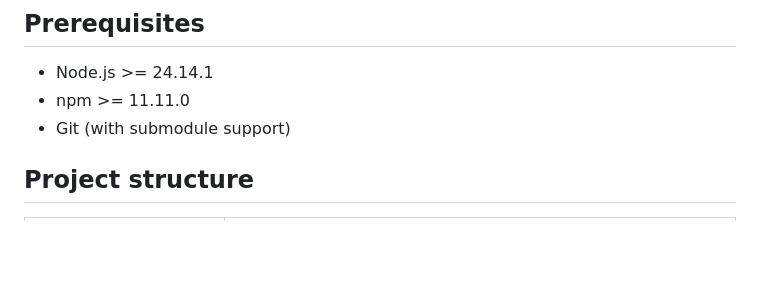
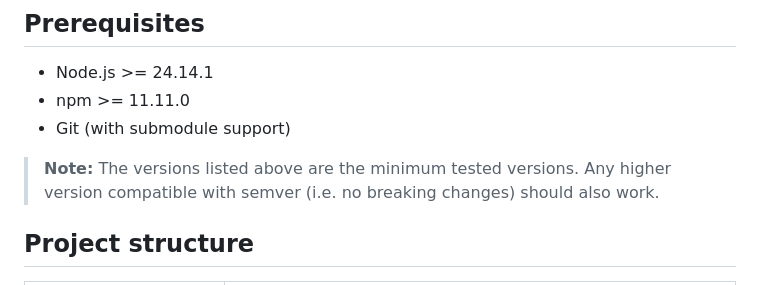
Before and after one commit to adrianoenache/poc-working-with-git-submodules-compiled-js, a Markdown page: README.md, the part around the change. GitHub-like rendering; blank space fills up the shorter version.

Commit message:
docs: add note on compatible versioning for dependencies in README

```diff
--- a/README.md
+++ b/README.md
@@ -31,6 +31,8 @@ This repository compiles JavaScript source files (entry point: `src/javascript/e
 - Node.js >= 24.14.1
 - npm >= 11.11.0
 - Git (with submodule support)
+
+> **Note:** The versions listed above are the minimum tested versions. Any higher version compatible with semver (i.e. no breaking changes) should also work.
 
 ## Project structure
 
```
